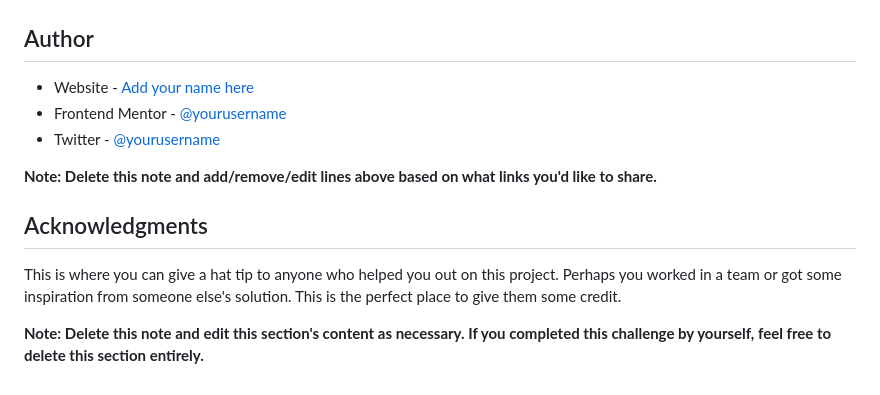
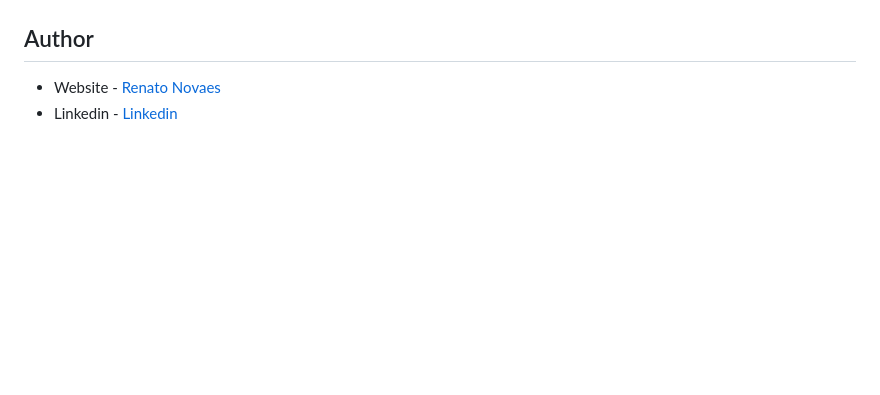
Before and after one commit to renatoalmeida49/tip-calculator-challenge, a Markdown page: README.md, the part around the change printed below. GitHub-like rendering; blank space fills up the shorter version.

```diff
--- a/README.md
+++ b/README.md
@@ -97,13 +55,4 @@ Use this section to outline areas that you want to continue focusing on in futur
 ## Author
 
-- Website - [Add your name here](https://www.your-site.com)
-- Frontend Mentor - [@yourusername](https://www.frontendmentor.io/profile/yourusername)
-- Twitter - [@yourusername](https://www.twitter.com/yourusername)
-
-**Note: Delete this note and add/remove/edit lines above based on what links you'd like to share.**
-
-## Acknowledgments
-
-This is where you can give a hat tip to anyone who helped you out on this project. Perhaps you worked in a team or got some inspiration from someone else's solution. This is the perfect place to give them some credit.
-
-**Note: Delete this note and edit this section's content as necessary. If you completed this challenge by yourself, feel free to delete this section entirely.**
+- Website - [Renato Novaes](https://www.renatonovaes.dev)
+- Linkedin - [Linkedin](https://www.linkedin.com/in/renatonovaes49)
```
Also changed, not shown: other parts of README.md (+6 -48 lines), assets/screenshots/desktop.png (added), assets/screenshots/mobile.png (added).
